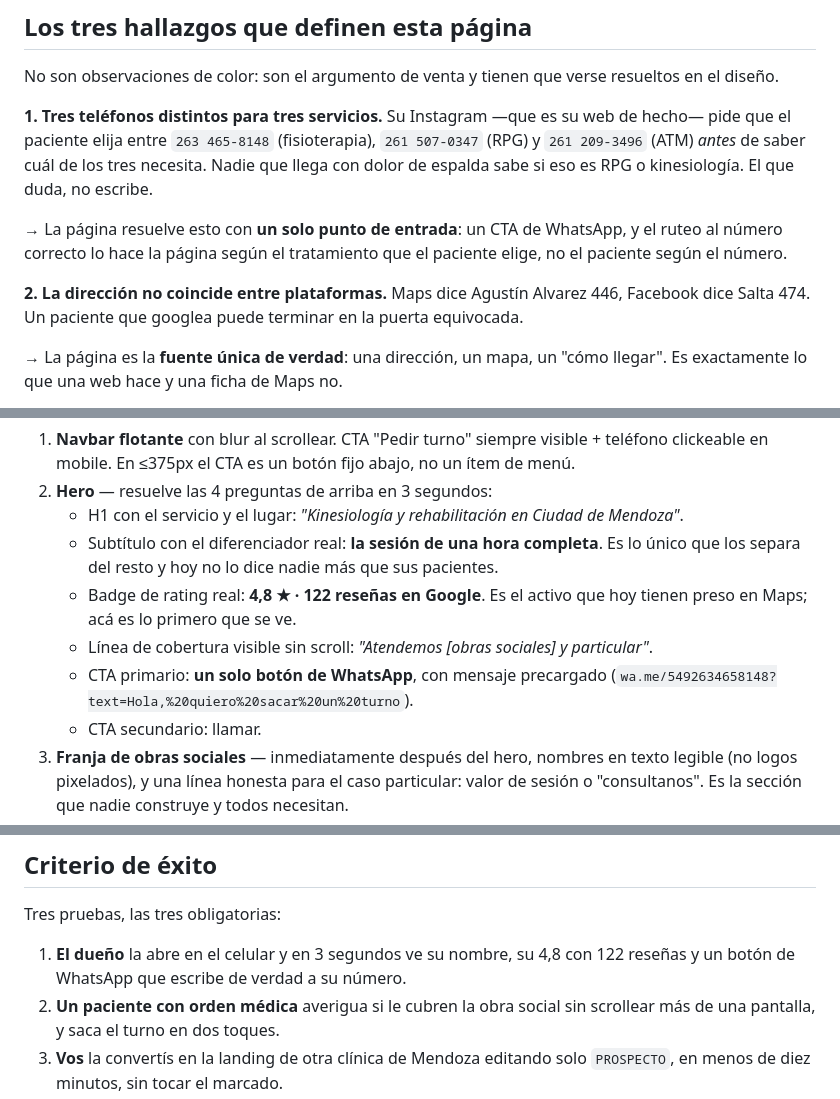
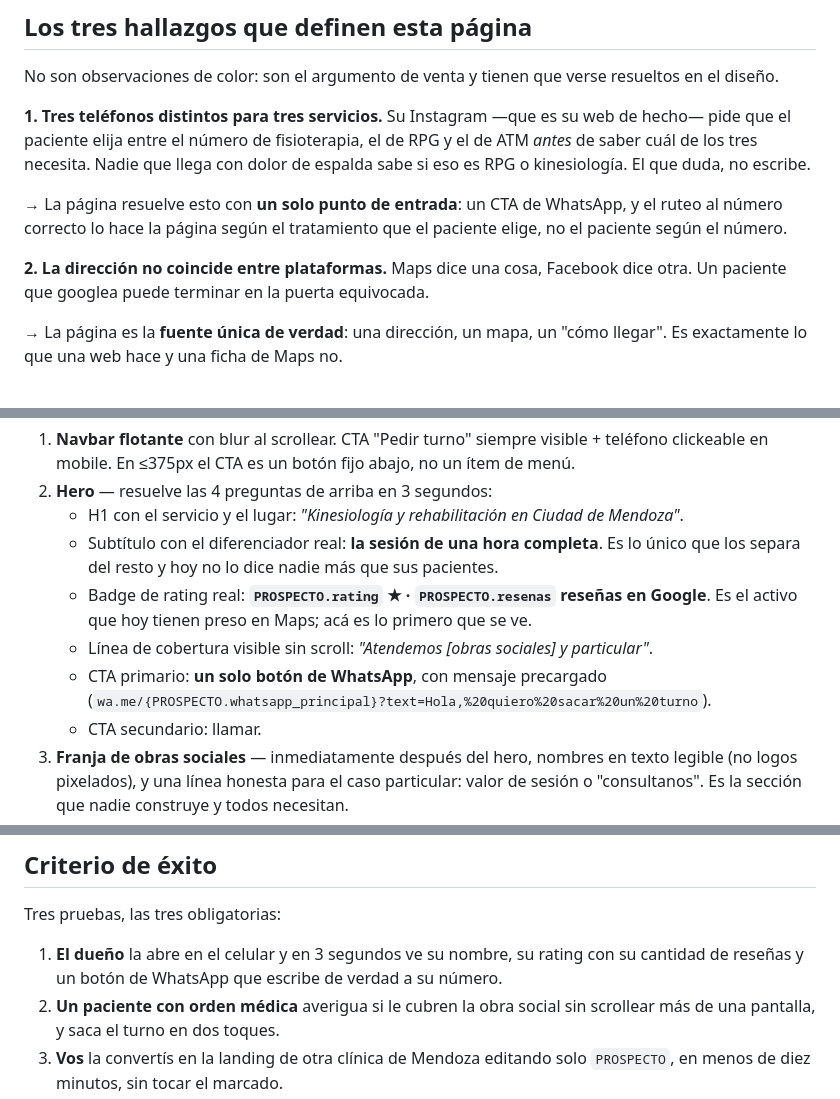
Before and after one commit to WallyAllen/asymmetric-prospector, a Markdown page: Prospector/prompts/PROMPT_3_landing_fisioterapia.md, 3 parts joined by grey strips. Rendered like a GitHub page.

```diff
--- a/Prospector/prompts/PROMPT_3_landing_fisioterapia.md
+++ b/Prospector/prompts/PROMPT_3_landing_fisioterapia.md
@@ -97,16 +91,16 @@ que quema la venta en el primer minuto.
 No son observaciones de color: son el argumento de venta y tienen que verse resueltos en el diseño.
 
 **1. Tres teléfonos distintos para tres servicios.** Su Instagram —que es su web de hecho— pide
-que el paciente elija entre `263 465-8148` (fisioterapia), `261 507-0347` (RPG) y `261 209-3496`
-(ATM) *antes* de saber cuál de los tres necesita. Nadie que llega con dolor de espalda sabe si
-eso es RPG o kinesiología. El que duda, no escribe.
+que el paciente elija entre el número de fisioterapia, el de RPG y el de ATM *antes* de saber
+cuál de los tres necesita. Nadie que llega con dolor de espalda sabe si eso es RPG o kinesiología.
+El que duda, no escribe.
 
 → La página resuelve esto con **un solo punto de entrada**: un CTA de WhatsApp, y el ruteo al
 número correcto lo hace la página según el tratamiento que el paciente elige, no el paciente
 según el número.
 
-**2. La dirección no coincide entre plataformas.** Maps dice Agustín Alvarez 446, Facebook dice
-Salta 474. Un paciente que googlea puede terminar en la puerta equivocada.
+**2. La dirección no coincide entre plataformas.** Maps dice una cosa, Facebook dice otra. Un
+paciente que googlea puede terminar en la puerta equivocada.
 
 → La página es la **fuente única de verdad**: una dirección, un mapa, un "cómo llegar". Es
 exactamente lo que una web hace y una ficha de Maps no.
@@ -172,11 +166,11 @@ Cada sección lleva su función CRO declarada en un comentario del código.
    - H1 con el servicio y el lugar: *"Kinesiología y rehabilitación en Ciudad de Mendoza"*.
    - Subtítulo con el diferenciador real: **la sesión de una hora completa**. Es lo único que los
      separa del resto y hoy no lo dice nadie más que sus pacientes.
-   - Badge de rating real: **4,8 ★ · 122 reseñas en Google**. Es el activo que hoy tienen preso en
-     Maps; acá es lo primero que se ve.
+   - Badge de rating real: **`PROSPECTO.rating` ★ · `PROSPECTO.resenas` reseñas en Google**. Es el
+     activo que hoy tienen preso en Maps; acá es lo primero que se ve.
    - Línea de cobertura visible sin scroll: *"Atendemos [obras sociales] y particular"*.
    - CTA primario: **un solo botón de WhatsApp**, con mensaje precargado
-     (`wa.me/5492634658148?text=Hola,%20quiero%20sacar%20un%20turno`).
+     (`wa.me/{PROSPECTO.whatsapp_principal}?text=Hola,%20quiero%20sacar%20un%20turno`).
    - CTA secundario: llamar.
 3. **Franja de obras sociales** — inmediatamente después del hero, nombres en texto legible (no
    logos pixelados), y una línea honesta para el caso particular: valor de sesión o "consultanos".
@@ -287,8 +281,8 @@ larguísimo, 4 tratamientos u 9, 2 kinesiólogos o 6.
 
 Tres pruebas, las tres obligatorias:
 
-1. **El dueño** la abre en el celular y en 3 segundos ve su nombre, su 4,8 con 122 reseñas y un
-   botón de WhatsApp que escribe de verdad a su número.
+1. **El dueño** la abre en el celular y en 3 segundos ve su nombre, su rating con su cantidad de
+   reseñas y un botón de WhatsApp que escribe de verdad a su número.
 2. **Un paciente con orden médica** averigua si le cubren la obra social sin scrollear más de una
    pantalla, y saca el turno en dos toques.
 3. **Vos** la convertís en la landing de otra clínica de Mendoza editando solo `PROSPECTO`, en
```
Also changed, not shown: other parts of Prospector/prompts/PROMPT_3_landing_fisioterapia.md (+31 -37 lines).
